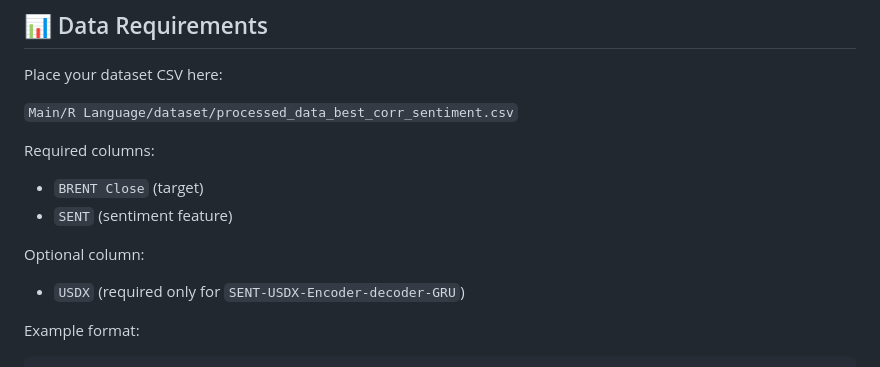
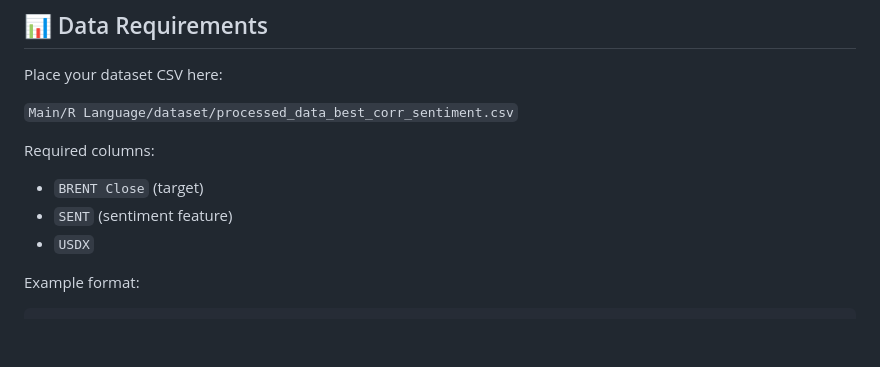
Before and after one commit to Juansia/Data-Analytic-project, a Markdown page: README.md, the part around the change. GitHub-like rendering; blank space fills up the shorter version.

````diff
--- a/README.md
+++ b/README.md
@@ -62,9 +62,7 @@ Place your dataset CSV here:
 Required columns:
 - `BRENT Close` (target)
 - `SENT` (sentiment feature)
-
-Optional column:
-- `USDX` (required only for `SENT-USDX-Encoder-decoder-GRU`)
+- `USDX`
 
 Example format:
 ```csv
````
